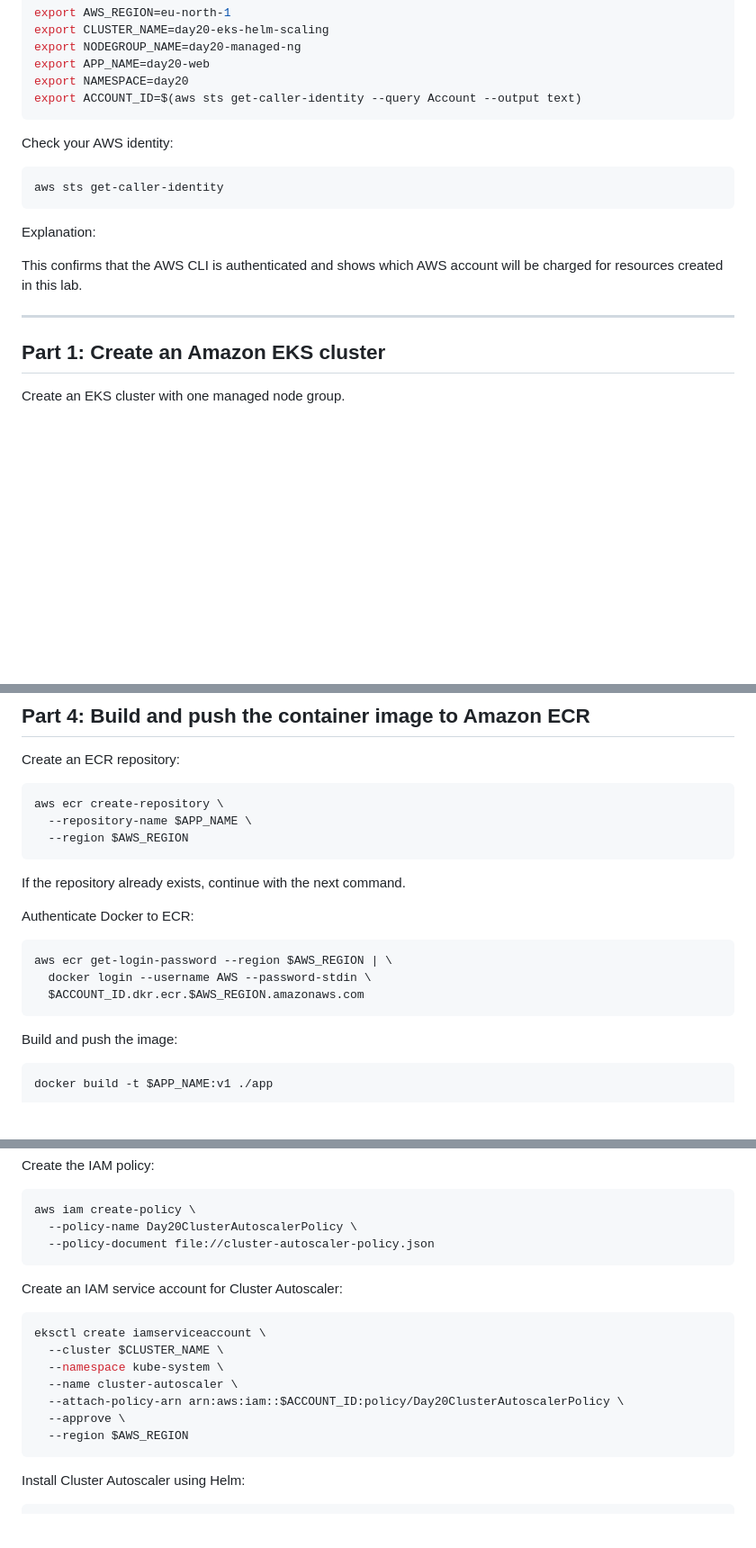
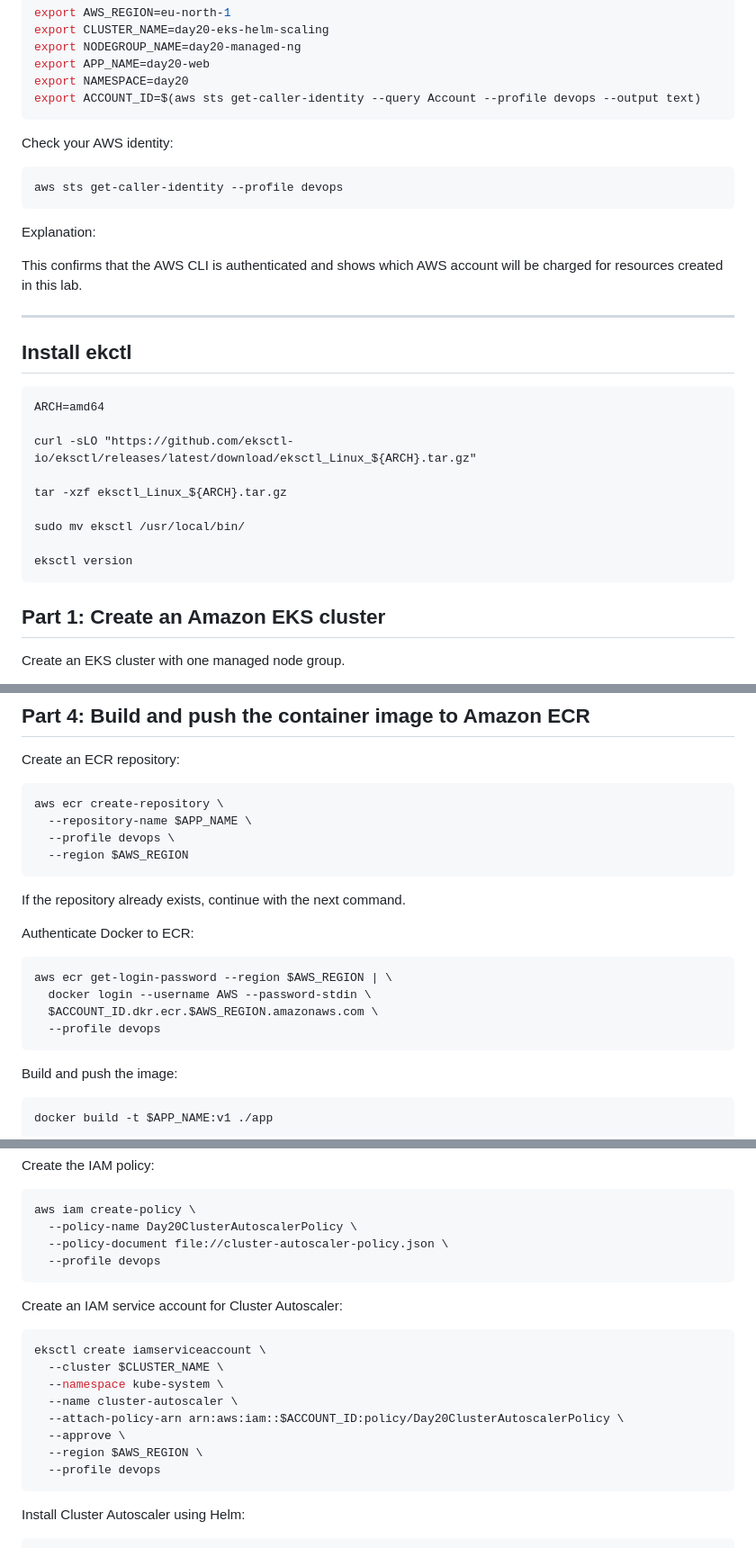
Before and after one commit to ramashanker87/ramashanker, a Markdown page: Day20/Day_20_lab.md, 3 parts joined by grey strips. Shown at 90% size. Drawn GitHub-style; blank space fills up the shorter version.

````diff
--- a/Day20/Day_20_lab.md
+++ b/Day20/Day_20_lab.md
@@ -52,13 +52,13 @@ export CLUSTER_NAME=day20-eks-helm-scaling
 export NODEGROUP_NAME=day20-managed-ng
 export APP_NAME=day20-web
 export NAMESPACE=day20
-export ACCOUNT_ID=$(aws sts get-caller-identity --query Account --output text)
+export ACCOUNT_ID=$(aws sts get-caller-identity --query Account --profile devops --output text)
 ```
 
 Check your AWS identity:
 
 ```bash
-aws sts get-caller-identity
+aws sts get-caller-identity --profile devops
 ```
 
 Explanation:
@@ -66,6 +66,21 @@ Explanation:
 This confirms that the AWS CLI is authenticated and shows which AWS account will be charged for resources created in this lab.
 
 ---
+
+## Install ekctl
+
+
+```
+ARCH=amd64
+
+curl -sLO "https://github.com/eksctl-io/eksctl/releases/latest/download/eksctl_Linux_${ARCH}.tar.gz"
+
+tar -xzf eksctl_Linux_${ARCH}.tar.gz
+
+sudo mv eksctl /usr/local/bin/
+
+eksctl version
+```
 
 ## Part 1: Create an Amazon EKS cluster
 
@@ -199,6 +215,7 @@ Create an ECR repository:
 ```bash
 aws ecr create-repository \
   --repository-name $APP_NAME \
+  --profile devops \
   --region $AWS_REGION
 ```
 
@@ -209,7 +226,8 @@ Authenticate Docker to ECR:
 ```bash
 aws ecr get-login-password --region $AWS_REGION | \
   docker login --username AWS --password-stdin \
-  $ACCOUNT_ID.dkr.ecr.$AWS_REGION.amazonaws.com
+  $ACCOUNT_ID.dkr.ecr.$AWS_REGION.amazonaws.com \
+  --profile devops
 ```
 
 Build and push the image:
@@ -710,7 +731,8 @@ Create the IAM policy:
 ```bash
 aws iam create-policy \
   --policy-name Day20ClusterAutoscalerPolicy \
-  --policy-document file://cluster-autoscaler-policy.json
+  --policy-document file://cluster-autoscaler-policy.json \
+  --profile devops
 ```
 
 Create an IAM service account for Cluster Autoscaler:
@@ -722,7 +744,8 @@ eksctl create iamserviceaccount \
   --name cluster-autoscaler \
   --attach-policy-arn arn:aws:iam::$ACCOUNT_ID:policy/Day20ClusterAutoscalerPolicy \
   --approve \
-  --region $AWS_REGION
+  --region $AWS_REGION \
+  --profile devops
 ```
 
 Install Cluster Autoscaler using Helm:
````
Also changed, not shown: other parts of Day20/Day_20_lab.md (+10 -3 lines), Day19/day19_lab.md (+29 -24 lines).
